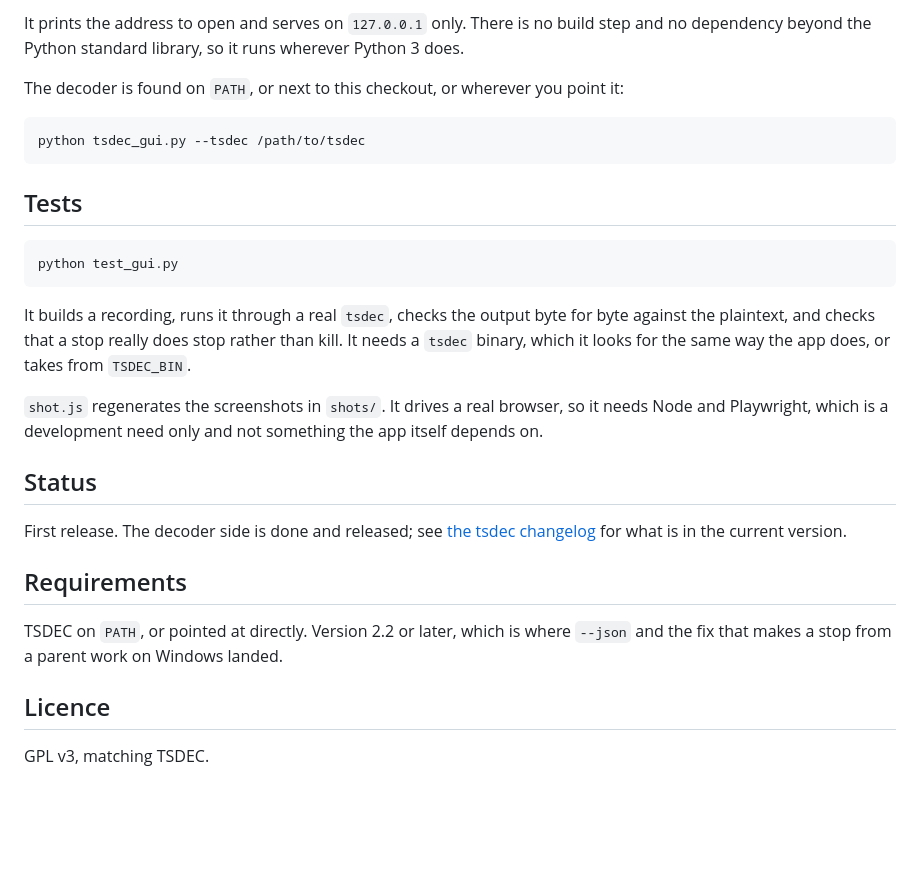
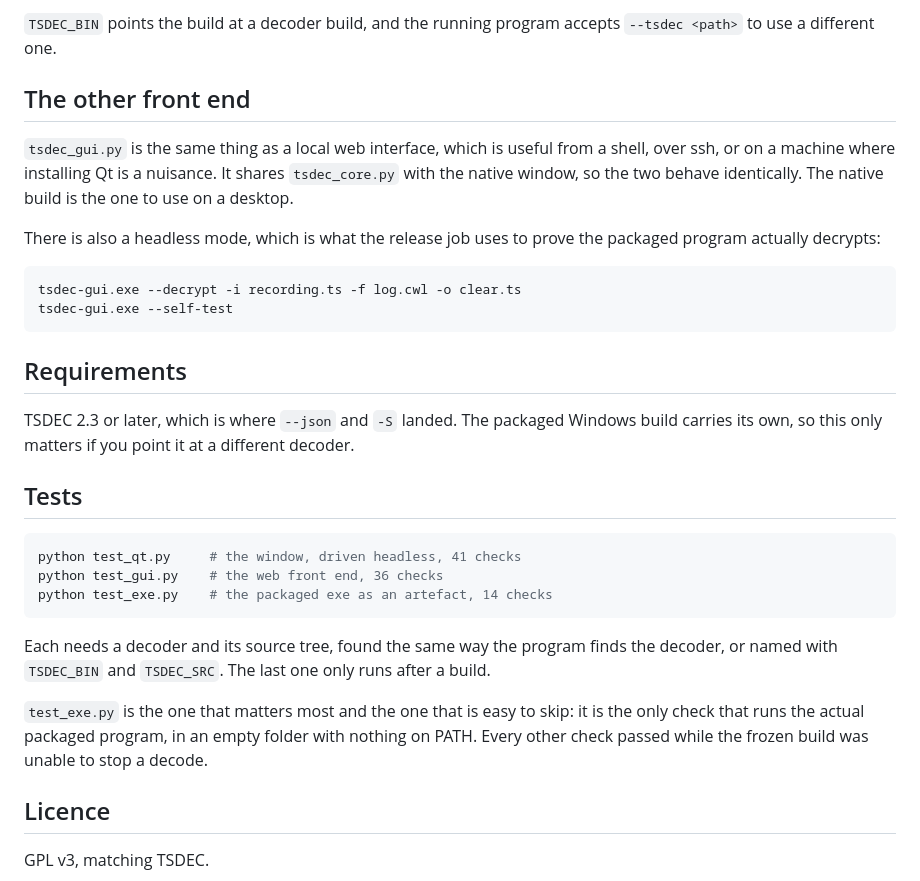
Before and after one commit to prof-abdo/tsdec-gui, a Markdown page: README.md, the part around one of its changes. Drawn GitHub-style; blank space fills up the shorter version.

````diff
--- a/README.md
+++ b/README.md
@@ -60,41 +89,45 @@ python tsdec_gui.py
 ```
 
-It prints the address to open and serves on `127.0.0.1` only. There is no
-build step and no dependency beyond the Python standard library, so it runs
-wherever Python 3 does.
+`TSDEC_BIN` points the build at a decoder build, and the running program
+accepts `--tsdec <path>` to use a different one.
 
-The decoder is found on `PATH`, or next to this checkout, or wherever you point
-it:
+## The other front end
+
+`tsdec_gui.py` is the same thing as a local web interface, which is useful
+from a shell, over ssh, or on a machine where installing Qt is a nuisance. It
+shares `tsdec_core.py` with the native window, so the two behave identically.
+The native build is the one to use on a desktop.
+
+There is also a headless mode, which is what the release job uses to prove the
+packaged program actually decrypts:
 
 ```sh
-python tsdec_gui.py --tsdec /path/to/tsdec
+tsdec-gui.exe --decrypt -i recording.ts -f log.cwl -o clear.ts
+tsdec-gui.exe --self-test
 ```
+
+## Requirements
+
+TSDEC 2.3 or later, which is where `--json` and `-S` landed. The packaged
+Windows build carries its own, so this only matters if you point it at a
+different decoder.
 
 ## Tests
 
 ```sh
-python test_gui.py
+python test_qt.py     # the window, driven headless, 41 checks
+python test_gui.py    # the web front end, 36 checks
+python test_exe.py    # the packaged exe as an artefact, 14 checks
 ```
 
-It builds a recording, runs it through a real `tsdec`, checks the output byte
-for byte against the plaintext, and checks that a stop really does stop rather
-than kill. It needs a `tsdec` binary, which it looks for the same way the app
-does, or takes from `TSDEC_BIN`.
+Each needs a decoder and its source tree, found the same way the program finds
+the decoder, or named with `TSDEC_BIN` and `TSDEC_SRC`. The last one only runs
+after a build.
 
-`shot.js` regenerates the screenshots in `shots/`. It drives a real browser, so
-it needs Node and Playwright, which is a development need only and not
-something the app itself depends on.
-
-## Status
-
-First release. The decoder side is done and released; see
-[the tsdec changelog](https://github.com/prof-abdo/tsdec/blob/main/CHANGELOG.md)
-for what is in the current version.
-
-## Requirements
-
-TSDEC on `PATH`, or pointed at directly. Version 2.2 or later, which is where
-`--json` and the fix that makes a stop from a parent work on Windows landed.
+`test_exe.py` is the one that matters most and the one that is easy to skip: it
+is the only check that runs the actual packaged program, in an empty folder
+with nothing on PATH. Every other check passed while the frozen build was
+unable to stop a decode.
 
 ## Licence
 
````
Also changed, not shown: other parts of README.md (+62 -33 lines), CHANGELOG.md (+46 -0 lines), START-HERE.md (+15 -2 lines), shots/icon.png (added), 12 other files.
